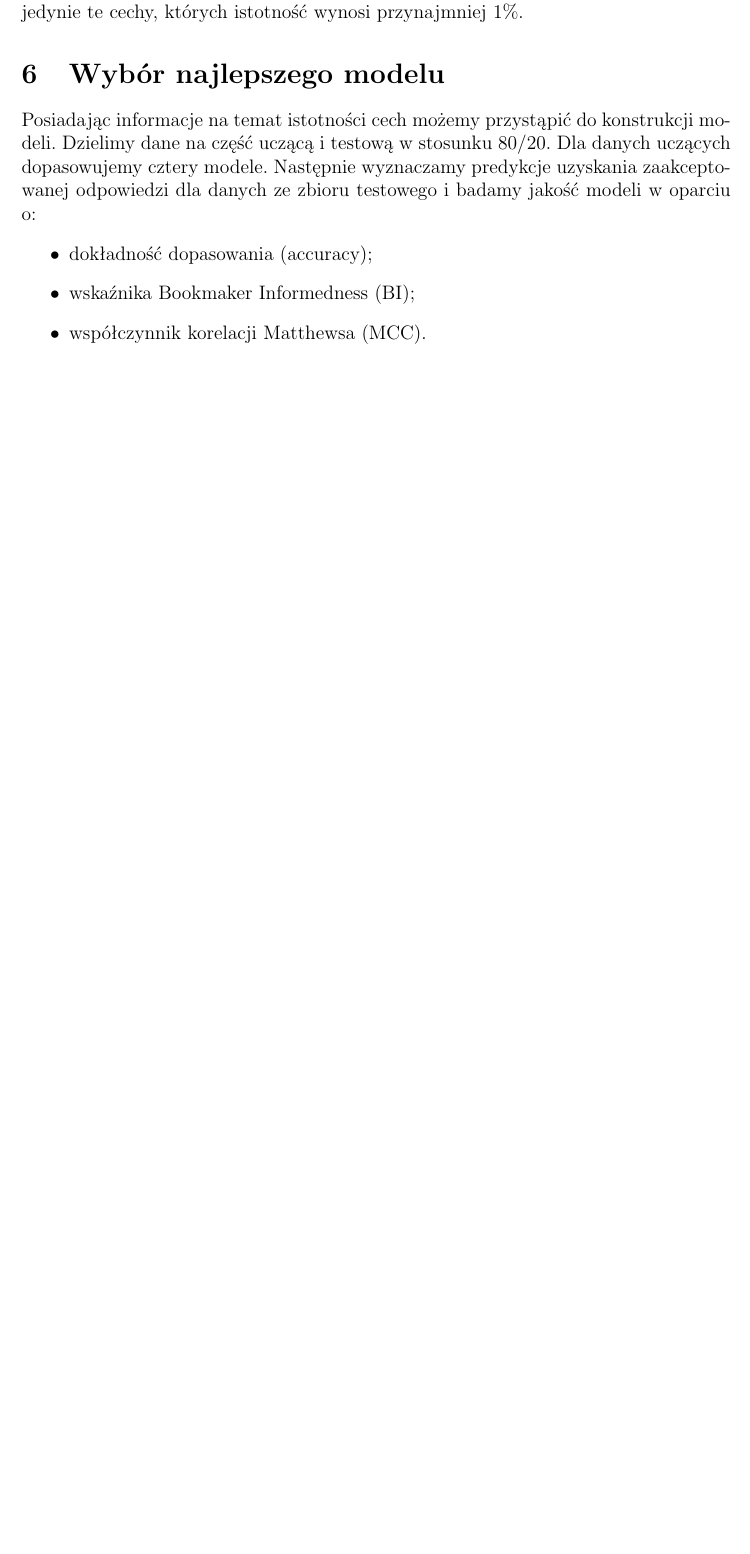
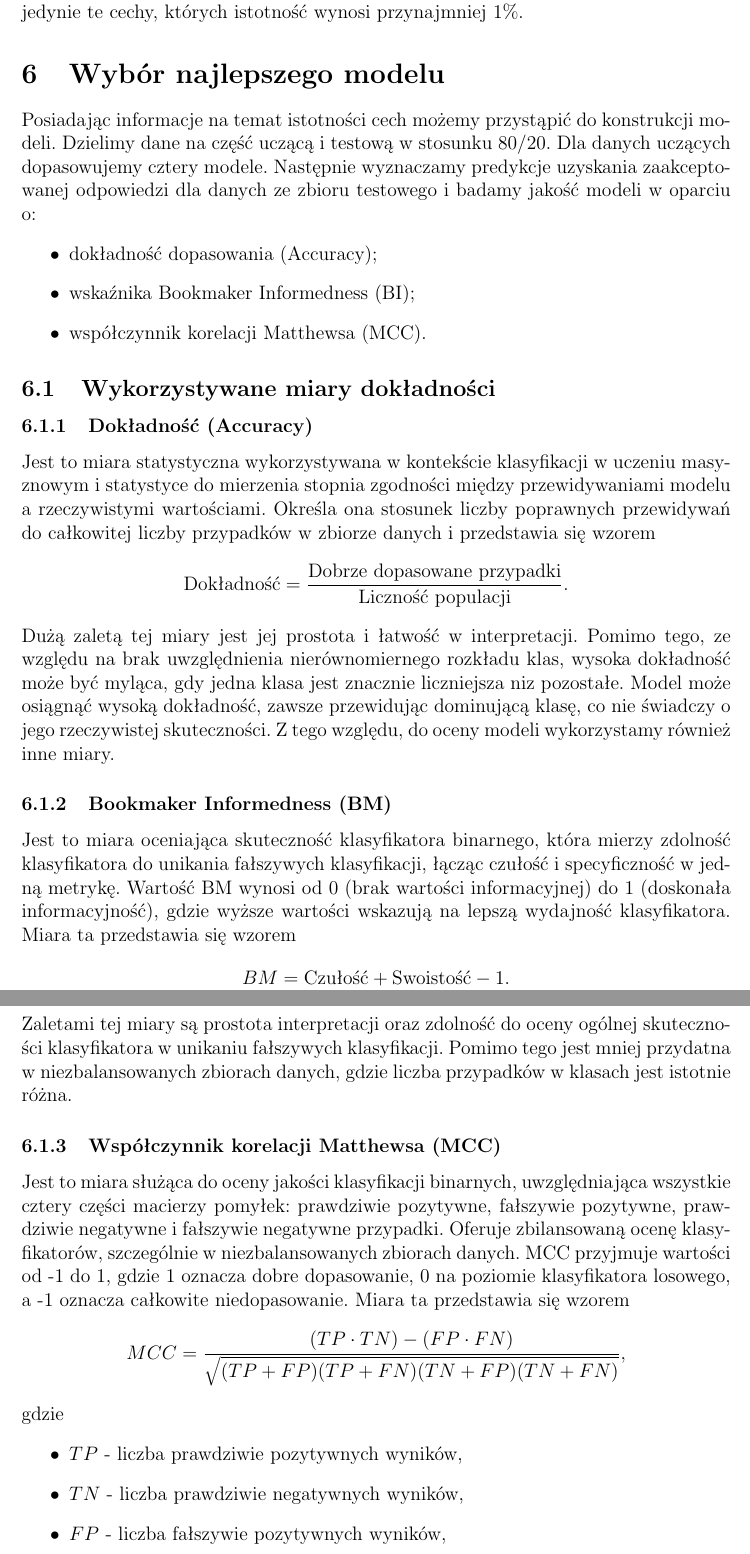
Before and after one commit to KMChris/bigdata, a LaTeX document (raport/raport.tex): part of page 9 of 10 before the commit and two parts of pages 9 and 10 of 11 after it, the two joined at a grey line, cut so that both start at the same text, the shorter picture padded with empty space. Compiled offline with pdfLaTeX.

Commit message:
Dodanie opisu wykorzystanych metod.

```diff
--- a/raport/raport.tex
+++ b/raport/raport.tex
@@ -201,9 +201,32 @@
 	\section{Wybór najlepszego modelu}\label{sec:wybor-najlepszego-modelu}
 	Posiadając informacje na temat istotności cech możemy przystąpić do konstrukcji modeli. Dzielimy dane na część uczącą i testową w stosunku 80/20. Dla danych uczących dopasowujemy cztery modele. Następnie wyznaczamy predykcje uzyskania zaakceptowanej odpowiedzi dla danych ze zbioru testowego i badamy jakość modeli w oparciu o:
 	\begin{itemize}
-		\item dokładność dopasowania (accuracy);
+		\item dokładność dopasowania (Accuracy);
 		\item wskaźnika Bookmaker Informedness (BI);
 		\item współczynnik korelacji Matthewsa (MCC).
+	\end{itemize}
+
+	\subsection{Wykorzystywane miary dokładności}\label{subsec:miary-dokladnosci}
+
+	\subsubsection{Dokładność (Accuracy)}
+	Jest to miara statystyczna wykorzystywana w kontekście klasyfikacji w uczeniu masyznowym i statystyce do mierzenia stopnia zgodności między przewidywaniami modelu a rzeczywistymi wartościami. Określa ona stosunek liczby poprawnych przewidywań do całkowitej liczby przypadków w zbiorze danych i przedstawia się wzorem
+	\[\mathrm{Dokładność} = \frac{\mathrm{Dobrze~dopasowane~przypadki}}{\mathrm{Liczność~populacji}}.\]
+	Dużą zaletą tej miary jest jej prostota i łatwość w interpretacji. Pomimo tego, ze względu na brak uwzględnienia nierównomiernego rozkładu klas, wysoka dokładność może być myląca, gdy jedna klasa jest znacznie liczniejsza niz pozostałe. Model może osiągnąć wysoką dokładność, zawsze przewidując dominującą klasę, co nie świadczy o jego rzeczywistej skuteczności. Z tego względu, do oceny modeli wykorzystamy również inne miary.
+
+	\subsubsection{Bookmaker Informedness (BM)}
+	Jest to miara oceniająca skuteczność klasyfikatora binarnego, która mierzy zdolność klasyfikatora do unikania fałszywych klasyfikacji, łącząc czułość i specyficzność w jedną metrykę. Wartość BM wynosi od 0 (brak wartości informacyjnej) do 1 (doskonała informacyjność), gdzie wyższe wartości wskazują na lepszą wydajność klasyfikatora. Miara ta przedstawia się wzorem
+	\[BM = \mathrm{Czułość} + \mathrm{Swoistość} - 1.\]
+	Zaletami tej miary są prostota interpretacji oraz zdolność do oceny ogólnej skuteczności klasyfikatora w unikaniu fałszywych klasyfikacji. Pomimo tego jest mniej przydatna w niezbalansowanych zbiorach danych, gdzie liczba przypadków w klasach jest istotnie różna.
+
+	\subsubsection{Współczynnik korelacji Matthewsa (MCC)}
+	Jest to miara służąca do oceny jakości klasyfikacji binarnych, uwzględniająca wszystkie cztery części macierzy pomyłek: prawdziwie pozytywne, fałszywie pozytywne, prawdziwie negatywne i fałszywie negatywne przypadki. Oferuje zbilansowaną ocenę klasyfikatorów, szczególnie w niezbalansowanych zbiorach danych. MCC przyjmuje wartości od -1 do 1, gdzie 1 oznacza dobre dopasowanie, 0 na poziomie klasyfikatora losowego, a -1 oznacza całkowite niedopasowanie. Miara ta przedstawia się wzorem
+	\[MCC = \frac{(TP \cdot TN) - (FP \cdot FN)}{\sqrt{(TP + FP)(TP + FN)(TN + FP)(TN + FN)}},\]
+	gdzie
+	\begin{itemize}
+		\item $TP$ - liczba prawdziwie pozytywnych wyników,
+		\item $TN$ - liczba prawdziwie negatywnych wyników,
+		\item $FP$ - liczba fałszywie pozytywnych wyników,
+		\item $FN$ - liczba fałszywie negatywnych wyników.
 	\end{itemize}
 
 	\subsection{Model regresji logistycznej}\label{subsec:model-regresji-logistycznej}
```
